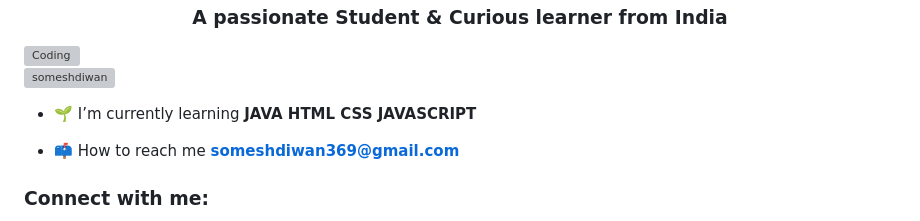
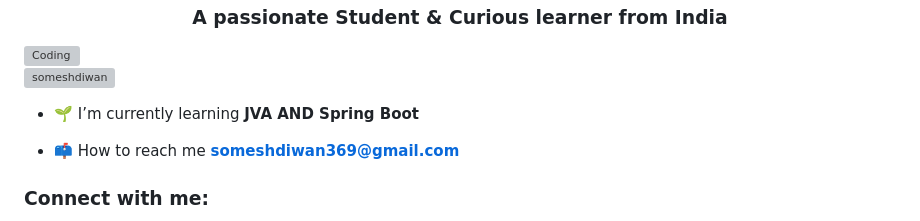
Before and after one commit to Someshdiwan/Someshdiwan, a Markdown page: README.md, the part around the change. Rendered like a GitHub page; grey boxes are pictures that could not be loaded.

```diff
--- a/README.md
+++ b/README.md
@@ -4,7 +4,7 @@
 <img align="right" alt="Coding" width="400" src="https://cdn.dribbble.com/users/1162077/screenshots/4649464/skatter-programmer.gif">
 <p align="left"> <img src="https://komarev.com/ghpvc/?username=someshdiwan&label=Profile%20views&color=0e75b6&style=flat" alt="someshdiwan" /> </p>
 
-- 🌱 I’m currently learning **JAVA HTML CSS JAVASCRIPT**
+- 🌱 I’m currently learning **JVA AND Spring Boot**
 
 - 📫 How to reach me **someshdiwan369@gmail.com**
 
```
